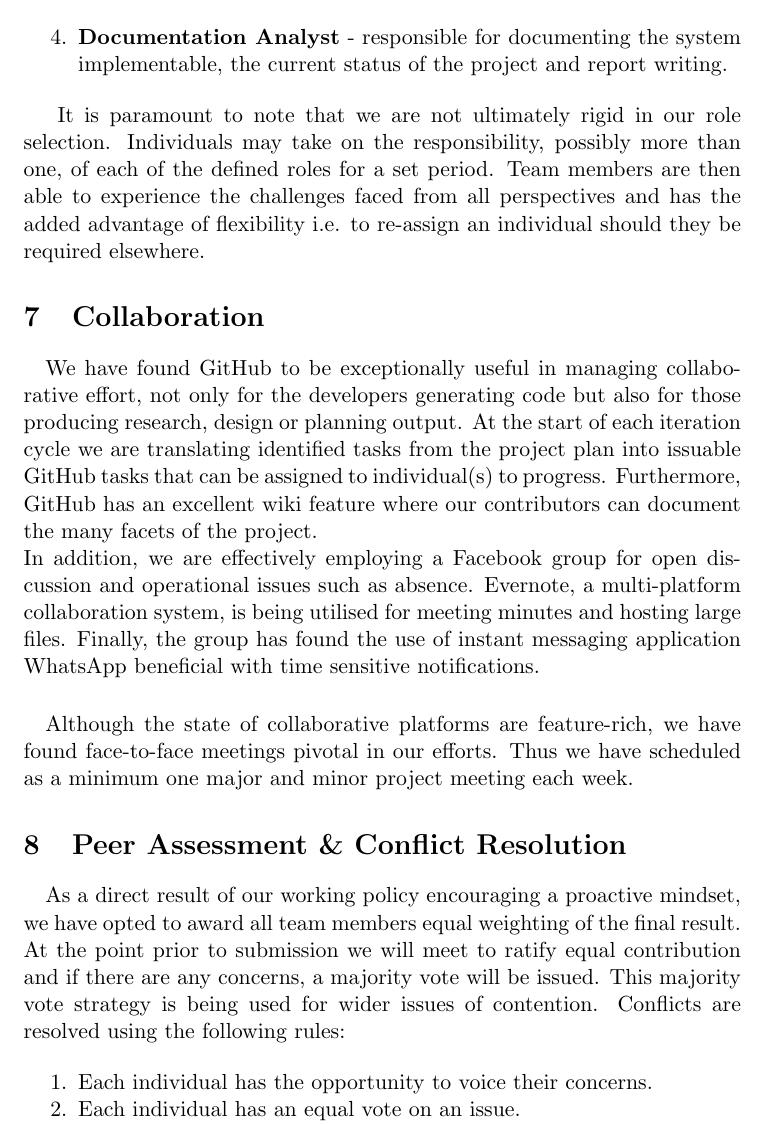
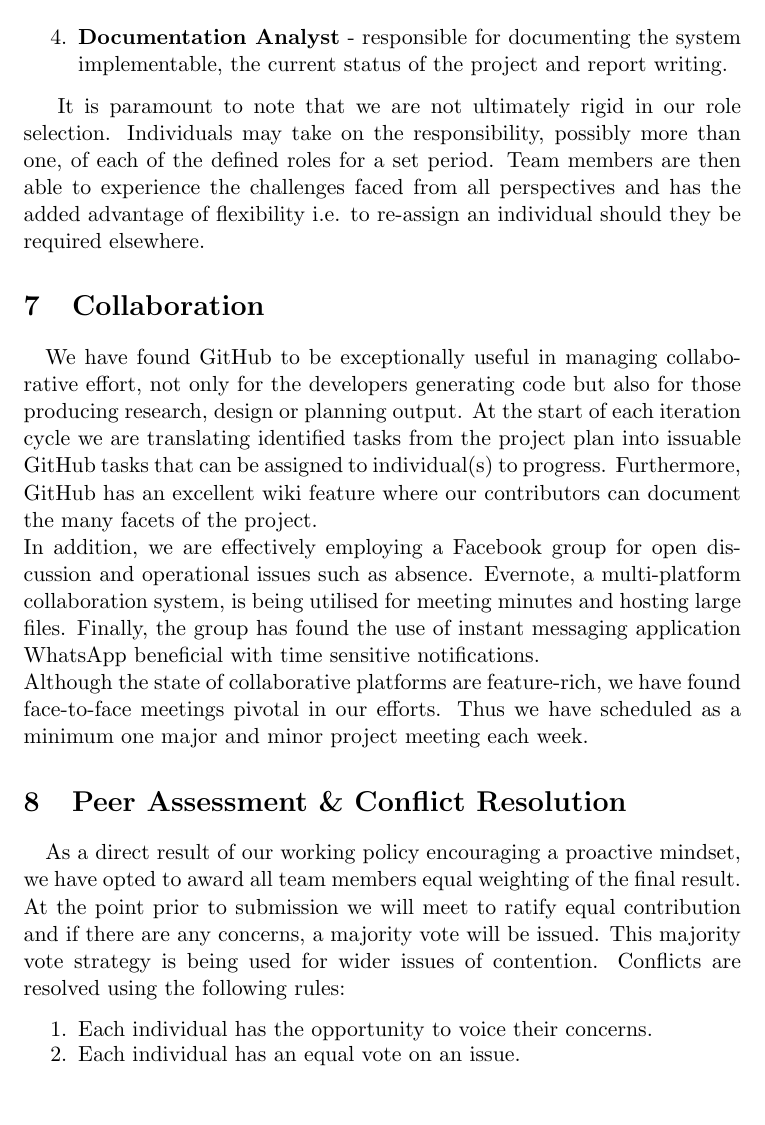
Before and after one commit to leorohr/simulus, a LaTeX document (doc/Reports/01 - Initial Report/01 - Drafts/Initial Report All.tex): part of page 4 of 5 before the commit and part of page 4 of 4 after it, cut so that both start at the same text, the shorter picture padded with empty space. Compiled offline with pdfLaTeX.

Commit message:
Now fits on 4 pages

```diff
--- a/doc/Reports/01 - Initial Report/01 - Drafts/Initial Report All.tex
+++ b/doc/Reports/01 - Initial Report/01 - Drafts/Initial Report All.tex
@@ -111,9 +111,9 @@ It is paramount to note that we are not ultimately rigid in our role selection.
 \paragraph{}
 We have found GitHub to be exceptionally useful in managing collaborative effort, not only for the developers generating code but also for those producing research, design or planning output.  At the start of each iteration cycle we are translating identified tasks from the project plan into issuable GitHub tasks that can be assigned to individual(s) to progress.  Furthermore, GitHub has an excellent wiki feature where our contributors can document the many facets of the project.
 \newline
-In addition, we are effectively employing a Facebook group for open discussion and operational issues such as absence.  Evernote, a multi-platform collaboration system, is being utilised for meeting minutes and hosting large files.  Finally, the group has found the use of instant messaging application WhatsApp beneficial with time sensitive notifications.
-\paragraph{}
-Although the state of collaborative platforms are feature-rich, we have found face-to-face meetings pivotal in our efforts.  Thus we have scheduled as a minimum one major and minor project meeting each week.
+ In addition, we are effectively employing a Facebook group for open discussion and operational issues such as absence.  Evernote, a multi-platform collaboration system, is being utilised for meeting minutes and hosting large files.  Finally, the group has found the use of instant messaging application WhatsApp beneficial with time sensitive notifications.
+\newline
+ Although the state of collaborative platforms are feature-rich, we have found face-to-face meetings pivotal in our efforts.  Thus we have scheduled as a minimum one major and minor project meeting each week.
 
 \section{Peer Assessment \& Conflict Resolution}
 \paragraph{}
```
Also changed, not shown: doc/Reports/01 - Initial Report/01 - Drafts/Initial Report All.pdf, 3 other files.
